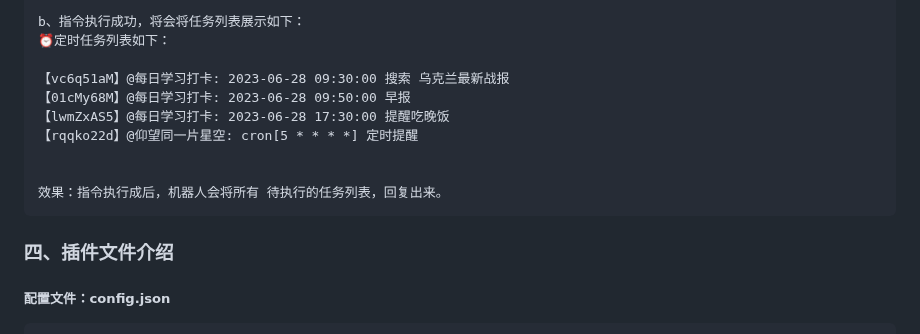
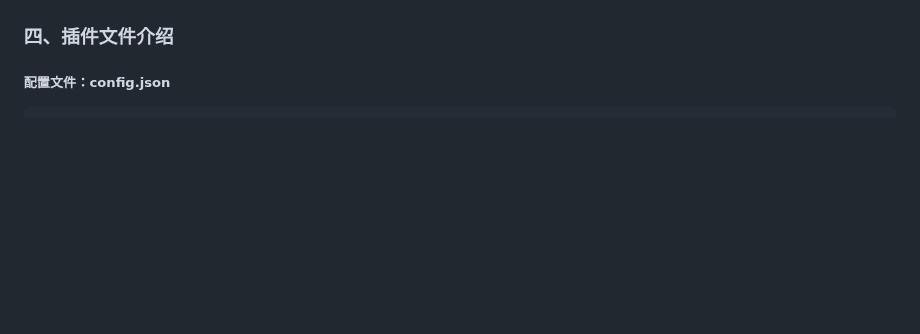
Before and after one commit to haikerapples/timetask, a Markdown page: README.md, the part around one of its changes. Rendered like a GitHub page; blank space fills up the shorter version.

````diff
--- a/README.md
+++ b/README.md
@@ -121,15 +93,4 @@ a、指令：$time 任务列表
 
-b、指令执行成功，将会将任务列表展示如下：
-⏰定时任务列表如下：
-
-【vc6q51aM】@每日学习打卡: 2023-06-28 09:30:00 搜索 乌克兰最新战报
-【01cMy68M】@每日学习打卡: 2023-06-28 09:50:00 早报
-【lwmZxAS5】@每日学习打卡: 2023-06-28 17:30:00 提醒吃晚饭
-【rqqko22d】@仰望同一片星空: cron[5 * * * *] 定时提醒
-
-
-效果：指令执行成后，机器人会将所有 待执行的任务列表，回复出来。
-```
 
 ### **四、插件文件介绍**
 
````
Also changed, not shown: other parts of README.md (+12 -33 lines), images/addTask_all.jpg (added).
